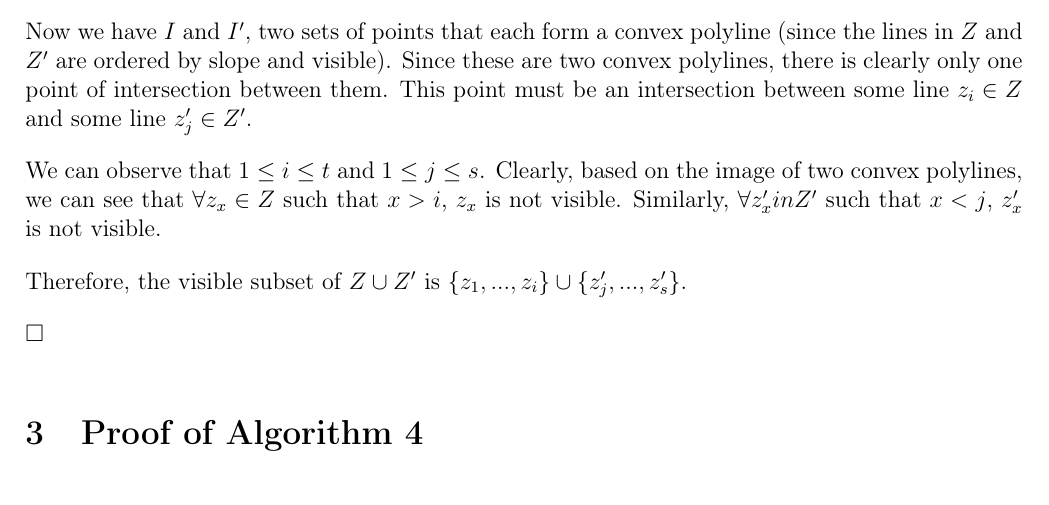
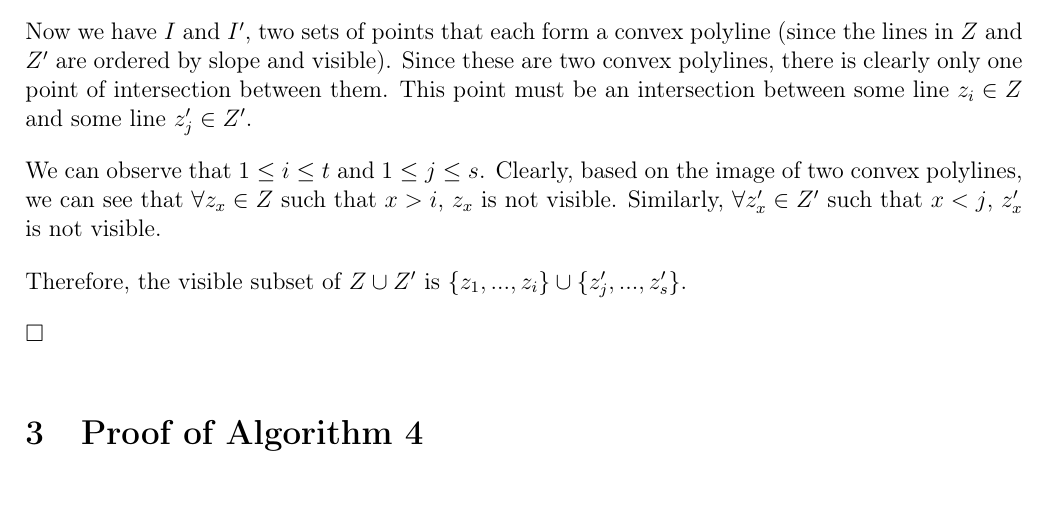
Before and after one commit to CS325-2014/visiblelines2, a LaTeX document (visiblelines.tex): part of page 3 of 4, cut so that both start at the same text. Compiled offline with pdfLaTeX.

Commit message:
fixed type

```diff
--- a/visiblelines.tex
+++ b/visiblelines.tex
@@ -103,7 +103,7 @@ Let $I' = \{ Intersection(z'_j, z'_k) | 1 \leq j \leq s - 1, k = j + 1, k, j \in
 
 Now we have $I$ and $I'$, two sets of points that each form a convex polyline (since the lines in $Z$ and $Z'$ are ordered by slope and visible). Since these are two convex polylines, there is clearly only one point of intersection between them. This point must be an intersection between some line $z_i \in Z$ and some line $z'_j \in Z'$.
 
-We can observe that $1 \leq i \leq t$ and $1 \leq j \leq s$. Clearly, based on the image of two convex polylines, we can see that $\forall z_x \in Z$ such that $x > i$, $z_x$ is not visible. Similarly, $\forall z'_x in Z'$ such that $x < j$, $z'_x$ is not visible.
+We can observe that $1 \leq i \leq t$ and $1 \leq j \leq s$. Clearly, based on the image of two convex polylines, we can see that $\forall z_x \in Z$ such that $x > i$, $z_x$ is not visible. Similarly, $\forall z'_x \in Z'$ such that $x < j$, $z'_x$ is not visible.
 
 Therefore, the visible subset of $Z \cup Z'$ is $\{z_1, ..., z_i \} \cup \{ z'_j, ..., z'_s \}$.
 
```
